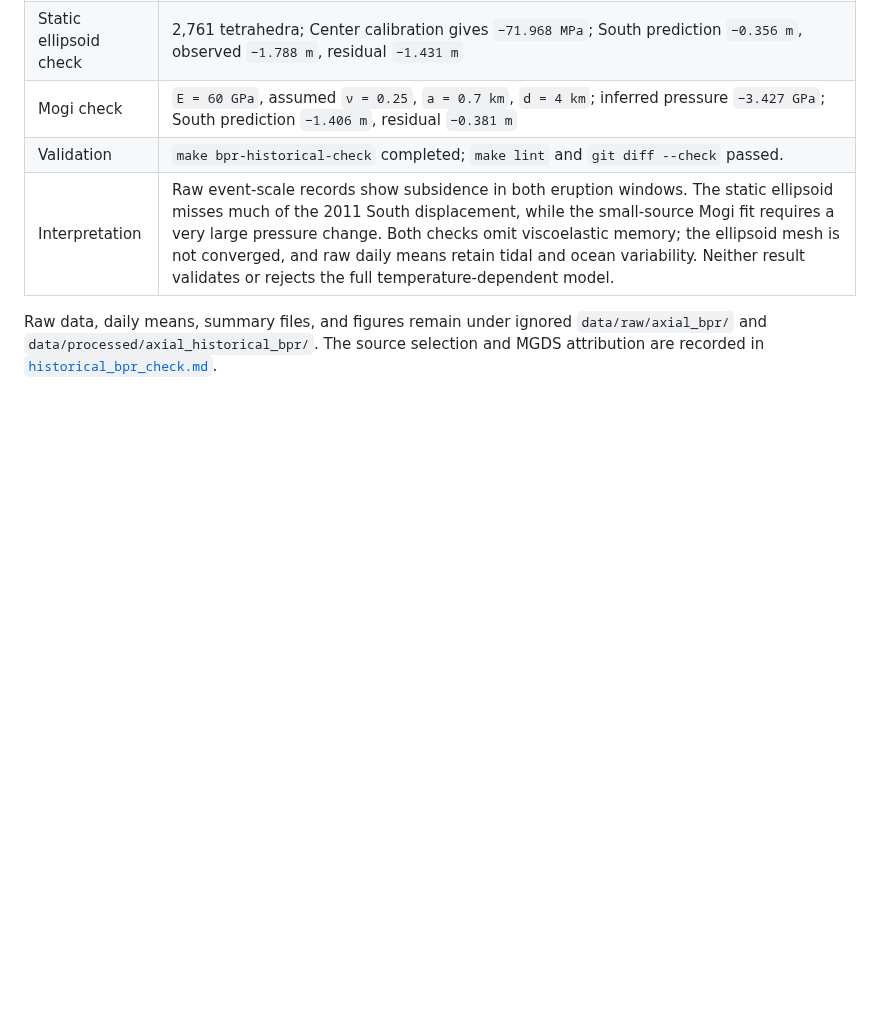
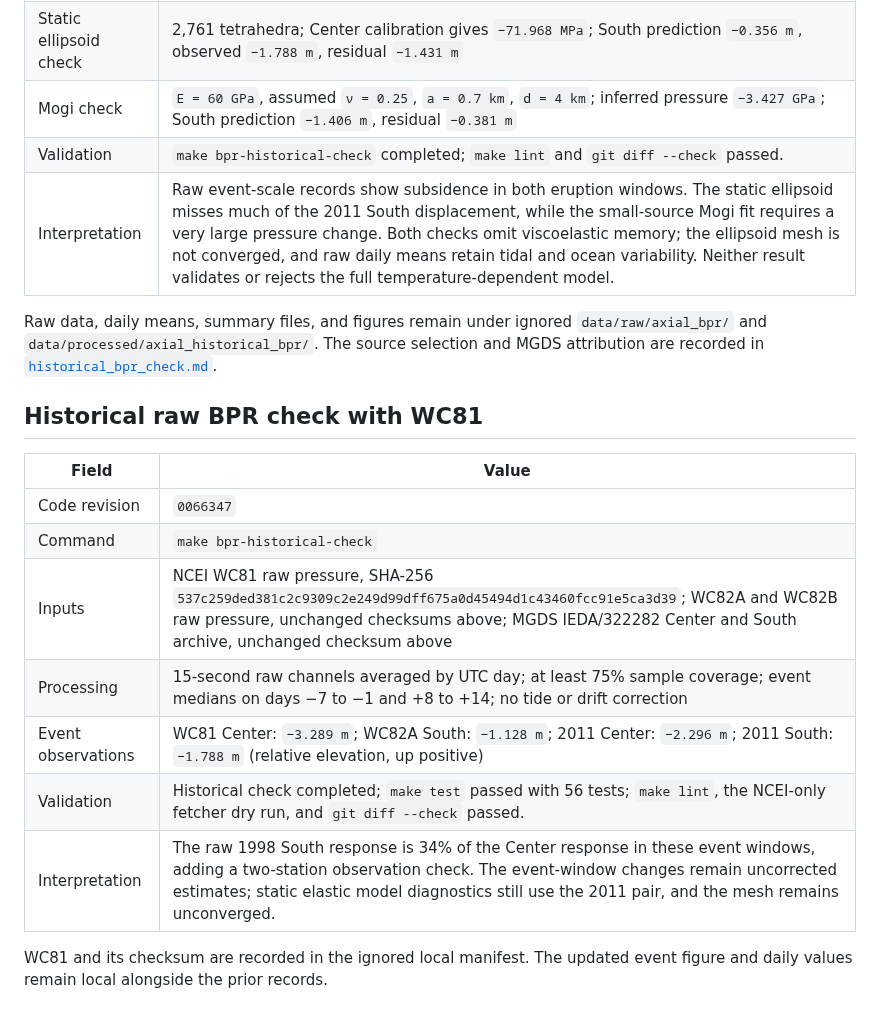
Before and after one commit to mhemmett/axial-modeling, a Markdown page: docs/run_log.md, the part around the change. Rendered like a GitHub page; blank space fills up the shorter version.

Commit message:
Record the WC81 Event Check in the Historical BPR Run Log

```diff
--- a/docs/run_log.md
+++ b/docs/run_log.md
@@ -562,3 +562,18 @@ series, and solver outputs remain ignored local files.
 Raw data, daily means, summary files, and figures remain under ignored
 `data/raw/axial_bpr/` and `data/processed/axial_historical_bpr/`. The source
 selection and MGDS attribution are recorded in [`historical_bpr_check.md`](historical_bpr_check.md).
+
+## Historical raw BPR check with WC81
+
+| Field | Value |
+| --- | --- |
+| Code revision | `0066347` |
+| Command | `make bpr-historical-check` |
+| Inputs | NCEI WC81 raw pressure, SHA-256 `537c259ded381c2c9309c2e249d99dff675a0d45494d1c43460fcc91e5ca3d39`; WC82A and WC82B raw pressure, unchanged checksums above; MGDS IEDA/322282 Center and South archive, unchanged checksum above |
+| Processing | 15-second raw channels averaged by UTC day; at least 75% sample coverage; event medians on days −7 to −1 and +8 to +14; no tide or drift correction |
+| Event observations | WC81 Center: `−3.289 m`; WC82A South: `−1.128 m`; 2011 Center: `−2.296 m`; 2011 South: `−1.788 m` (relative elevation, up positive) |
+| Validation | Historical check completed; `make test` passed with 56 tests; `make lint`, the NCEI-only fetcher dry run, and `git diff --check` passed. |
+| Interpretation | The raw 1998 South response is 34% of the Center response in these event windows, adding a two-station observation check. The event-window changes remain uncorrected estimates; static elastic model diagnostics still use the 2011 pair, and the mesh remains unconverged. |
+
+WC81 and its checksum are recorded in the ignored local manifest. The updated
+event figure and daily values remain local alongside the prior records.
```
